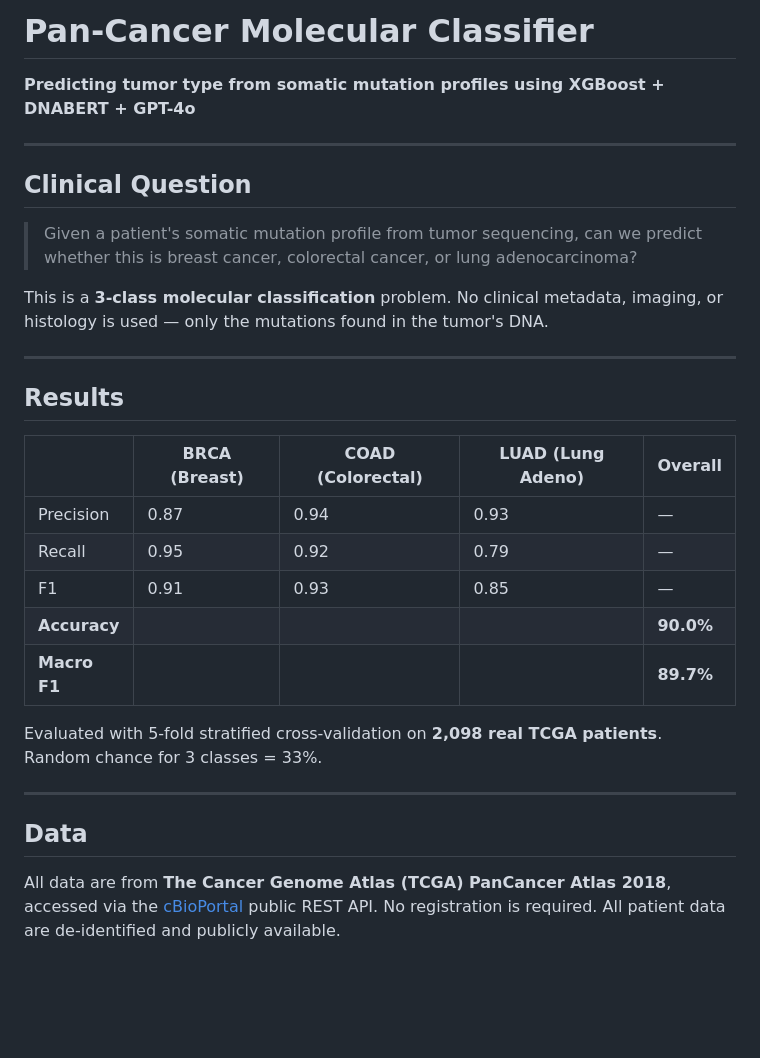
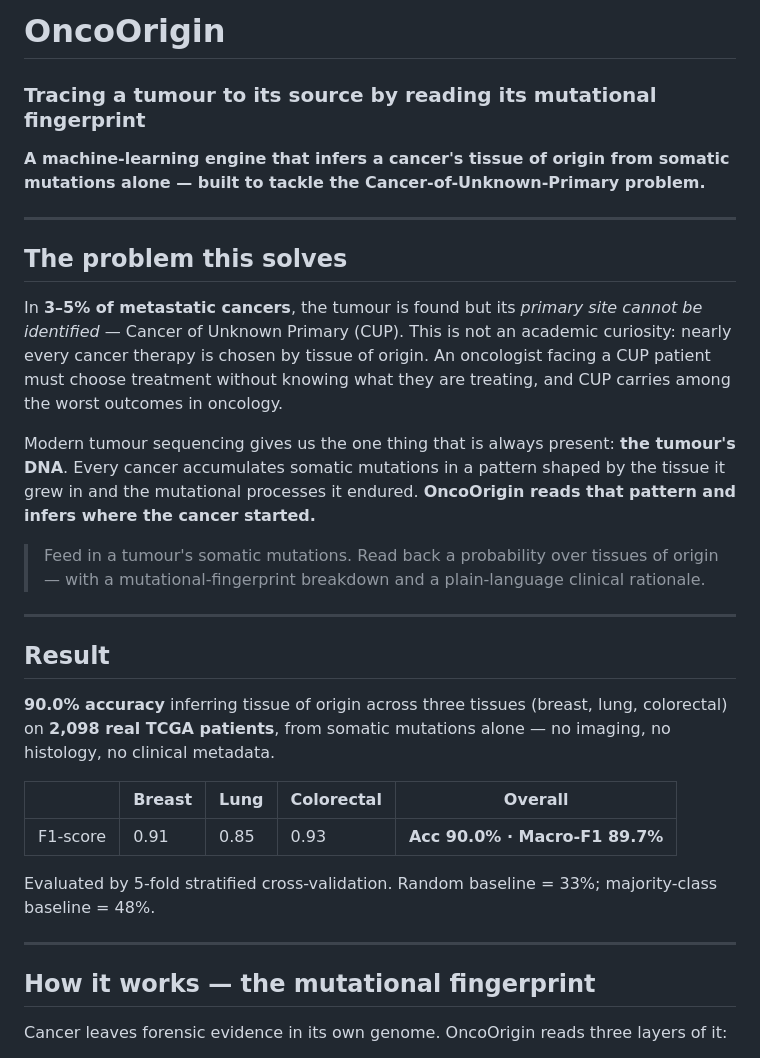
Before and after one commit to shilpasy/oncoorigin, a Markdown page: README.md, the part around one of its changes. Drawn GitHub-style; blank space fills up the shorter version.

```diff
--- a/README.md
+++ b/README.md
@@ -1,33 +1,34 @@
-# Pan-Cancer Molecular Classifier
+# OncoOrigin
 
-**Predicting tumor type from somatic mutation profiles using XGBoost + DNABERT + GPT-4o**
+### Tracing a tumour to its source by reading its mutational fingerprint
+
+**A machine-learning engine that infers a cancer's tissue of origin from somatic mutations alone — built to tackle the Cancer-of-Unknown-Primary problem.**
 
 ---
 
-## Clinical Question
+## The problem this solves
 
-> Given a patient's somatic mutation profile from tumor sequencing, can we predict whether this is breast cancer, colorectal cancer, or lung adenocarcinoma?
+In **3–5% of metastatic cancers**, the tumour is found but its *primary site cannot be identified* — Cancer of Unknown Primary (CUP). This is not an academic curiosity: nearly every cancer therapy is chosen by tissue of origin. An oncologist facing a CUP patient must choose treatment without knowing what they are treating, and CUP carries among the worst outcomes in oncology.
 
-This is a **3-class molecular classification** problem. No clinical metadata, imaging, or histology is used — only the mutations found in the tumor's DNA.
+Modern tumour sequencing gives us the one thing that is always present: **the tumour's DNA**. Every cancer accumulates somatic mutations in a pattern shaped by the tissue it grew in and the mutational processes it endured. **OncoOrigin reads that pattern and infers where the cancer started.**
+
+> Feed in a tumour's somatic mutations. Read back a probability over tissues of origin — with a mutational-fingerprint breakdown and a plain-language clinical rationale.
 
 ---
 
-## Results
+## Result
 
-| | BRCA (Breast) | COAD (Colorectal) | LUAD (Lung Adeno) | Overall |
+**90.0% accuracy** inferring tissue of origin across three tissues (breast, lung, colorectal) on **2,098 real TCGA patients**, from somatic mutations alone — no imaging, no histology, no clinical metadata.
+
+| | Breast | Lung | Colorectal | Overall |
 |---|---|---|---|---|
-| Precision | 0.87 | 0.94 | 0.93 | — |
-| Recall | 0.95 | 0.92 | 0.79 | — |
-| F1 | 0.91 | 0.93 | 0.85 | — |
-| **Accuracy** | | | | **90.0%** |
-| **Macro F1** | | | | **89.7%** |
+| F1-score | 0.91 | 0.85 | 0.93 | **Acc 90.0% · Macro-F1 89.7%** |
 
-Evaluated with 5-fold stratified cross-validation on **2,098 real TCGA patients**.
-Random chance for 3 classes = 33%.
+Evaluated by 5-fold stratified cross-validation. Random baseline = 33%; majority-class baseline = 48%.
 
 ---
 
-## Data
+## How it works — the mutational fingerprint
 
-All data are from **The Cancer Genome Atlas (TCGA) PanCancer Atlas 2018**, accessed via the [cBioPortal](https://www.cbioportal.org/) public REST API. No registration is required. All patient data are de-identified and publicly available.
+Cancer leaves forensic evidence in its own genome. OncoOrigin reads three layers of it:
 
```
Also changed, not shown: other parts of README.md (+70 -129 lines), RESULTS_AND_DISCUSSION.md (+8 -2 lines), results/figures/mutational_signatures.png (added), results/figures/oncoprint.png (added), results/figures/tumor_gps_cards.png (added), 4 other files.
